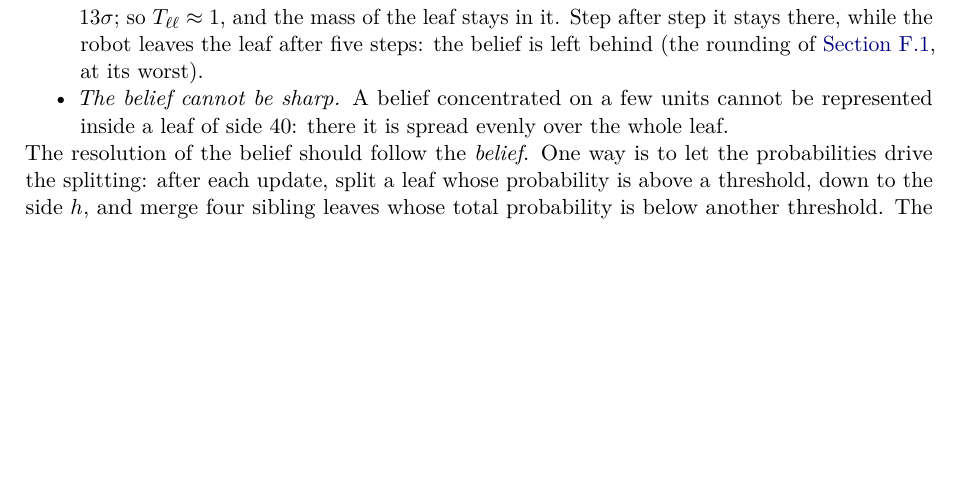
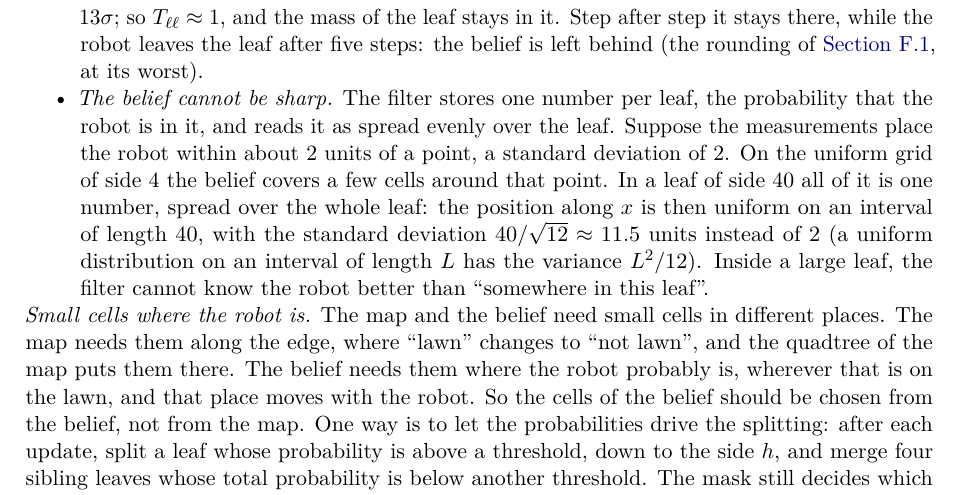
Before and after one commit to CL-BZH/Bayesian_Filters, a LaTeX thesis (book/main.tex, which reads book/chapters/E-quadtree.tex): part of page 149 of 160, cut so that both start at the same text, the shorter picture padded with empty space. Compiled offline with pdfLaTeX.

Commit message:
Appendix E: explain 'the belief cannot be sharp' with numbers, and why the belief needs its own cells

```diff
--- a/book/chapters/E-quadtree.tex
+++ b/book/chapters/E-quadtree.tex
@@ -596,16 +596,30 @@ time. Two things then go wrong in a large leaf.
         Step after step it stays there, while the robot leaves the leaf after
 five steps: the belief is left behind (the rounding of
 \cref{sec:gs-problem}, at its worst).
-  \item \emph{The belief cannot be sharp.} A belief concentrated on a few
-        units cannot be represented inside a leaf of side $40$: there it
-        is spread evenly over the whole leaf.
-\end{itemize} The resolution of the
-belief should follow the \emph{belief}. One way is to let the
+  \item \emph{The belief cannot be sharp.} The filter stores one number
+        per leaf, the probability that the robot is in it, and reads it
+        as spread evenly over the leaf. Suppose the measurements place
+        the robot within about $2$ units of a point, a standard
+        deviation of $2$. On the uniform grid of side $4$ the belief
+        covers a few cells around that point. In a leaf of side $40$ all
+        of it is one number, spread over the whole leaf: the position
+        along $x$ is then uniform on an interval of length $40$, with the standard deviation $40/\sqrt{12}\approx11.5$ units instead of
+$2$ (a uniform distribution on an interval of length $L$ has the variance
+$L^2/12$). Inside a large leaf, the filter cannot know the robot
+        better than ``somewhere in this leaf''.
+\end{itemize}
+\emph{Small cells where the robot is.} The map and the belief need small
+cells in different places. The map needs them along the edge, where
+``lawn'' changes to ``not lawn'', and the quadtree of the map puts them
+there. The belief needs them where the robot probably is, wherever that
+is on the lawn, and that place moves with the robot. So the cells of the
+belief should be chosen from the belief, not from the map. One way is to let the
 probabilities drive the splitting: after each update, split a leaf whose
 probability is above a threshold, down to the side $h$, and merge four
-sibling leaves whose total probability is below another threshold. The
-mask still decides which leaves are out, and a leaf is split when it is
-mixed or when it carries much probability. Thrun, Burgard and Fox call a
+sibling leaves whose total probability is below another threshold. The mask still decides which leaves are out, and a leaf is split when it
+is mixed or when it carries much probability.
+
+Thrun, Burgard and Fox call a
 decomposition fixed in advance \emph{static} and one that follows the
 belief \emph{dynamic} (Section~4.1.4 of \emph{Probabilistic Robotics},
 where the dynamic decomposition is a \emph{density tree}). They also
```
Also changed, not shown: 1 other file.
